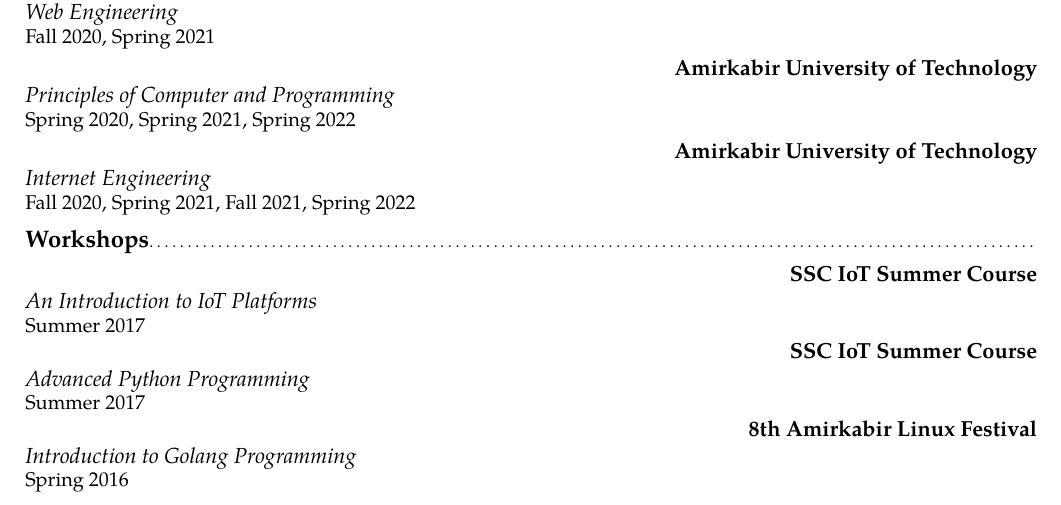
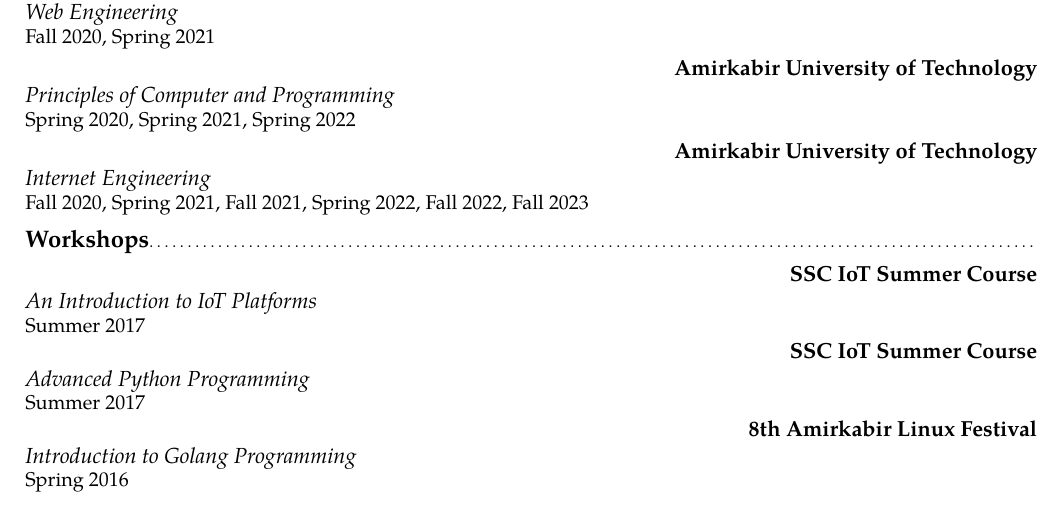
Before and after one commit to 1995parham/1995parham.pdf, a LaTeX CV (src/main.tex, which reads src/resume/teaching.tex): part of page 3 of 3, cut so that both start at the same text. Compiled offline with pdfLaTeX.

Commit message:
feat: update resume

```diff
--- a/src/resume/teaching.tex
+++ b/src/resume/teaching.tex
@@ -27,7 +27,7 @@
   {}
   {Amirkabir University of Technology}
   {}
-  {Fall 2020, Spring 2021, Fall 2021, Spring 2022}
+  {Fall 2020, Spring 2021, Fall 2021, Spring 2022, Fall 2022, Fall 2023}
 
 \subsection{Workshops}
 
```
